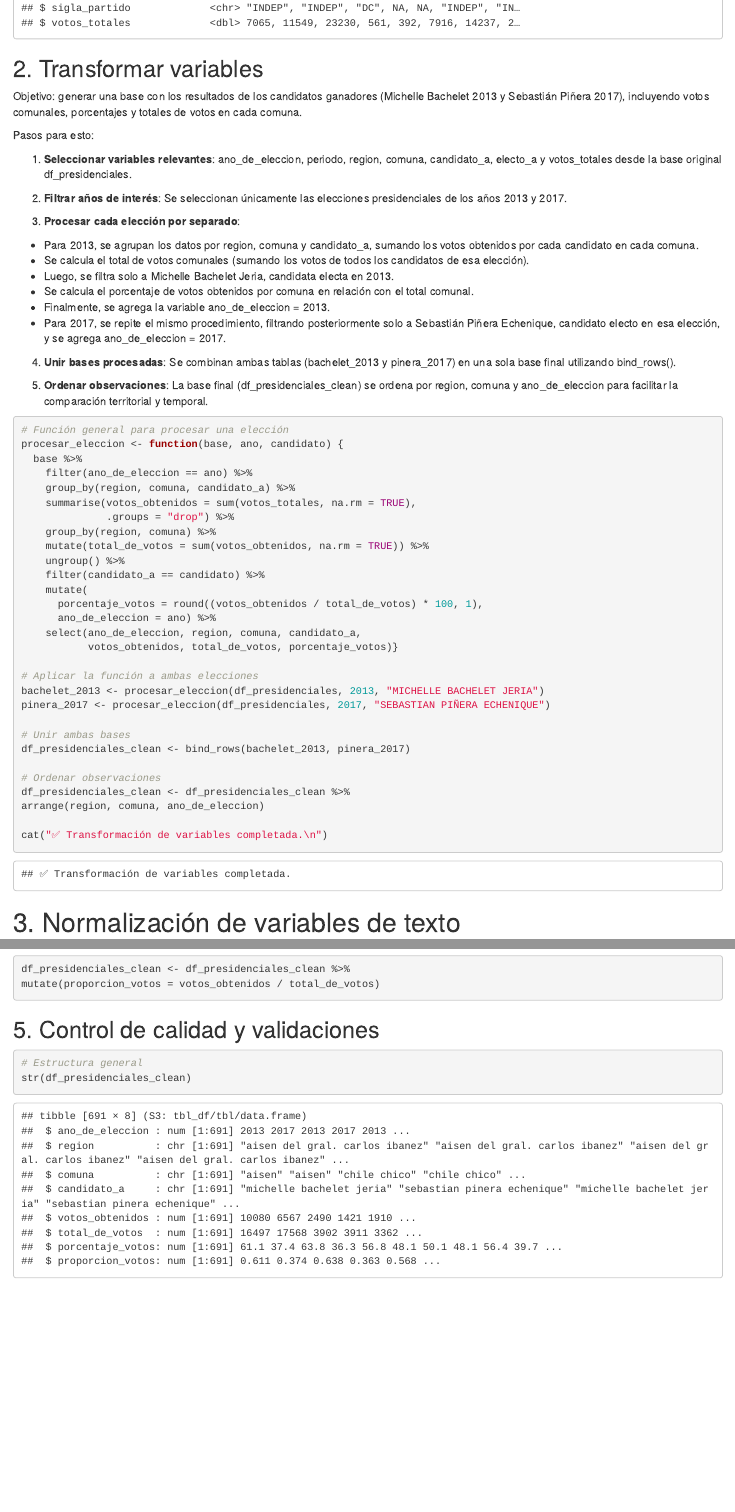
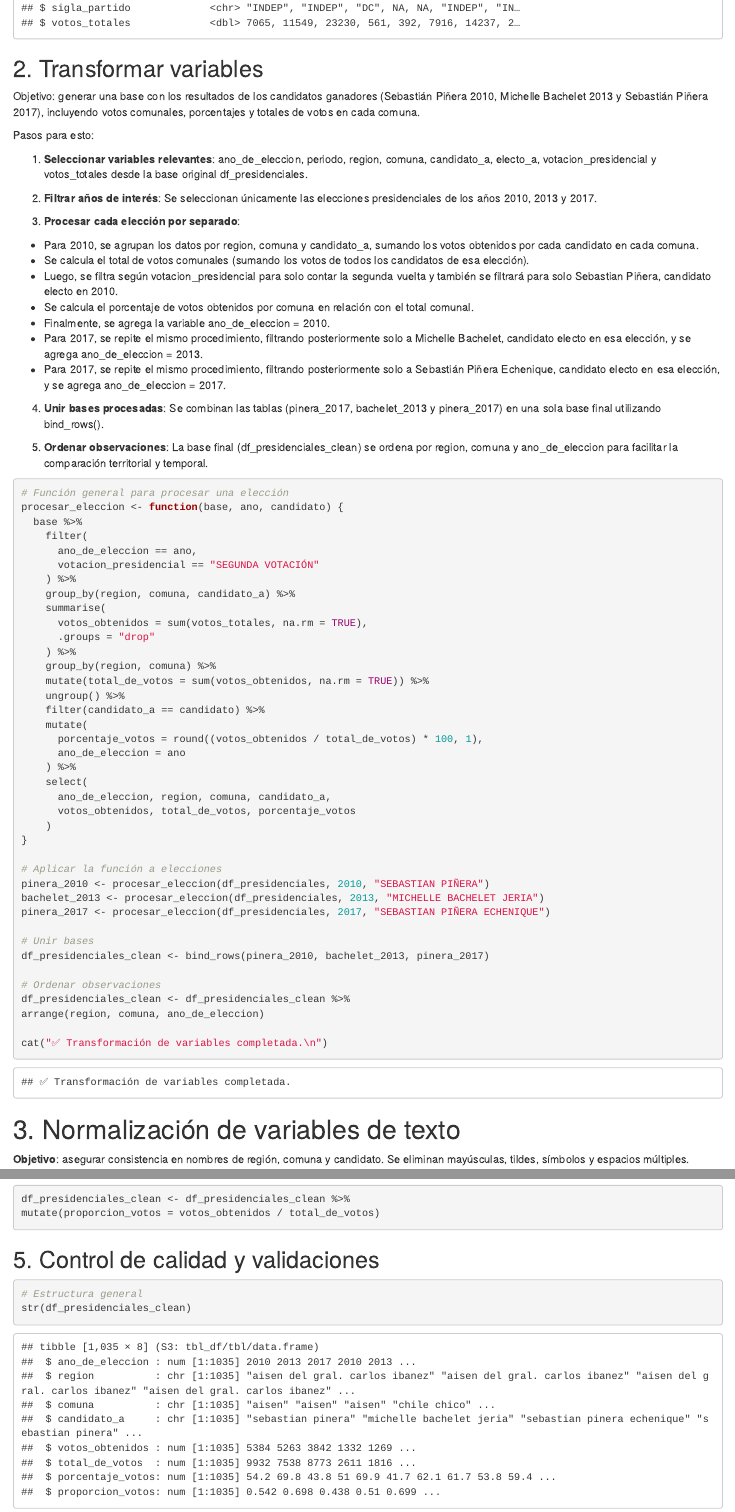
Before and after one commit to mariagracia-abbottcontreras/proyecto_icp5006, an R Markdown document (01_scripts/01_df_presidenciales.rmd): the page in a window 1100 px wide, from 1780 px down, and a second part further down, joined at a grey line. Rendered offline with R 4.5, knitr and Pandoc, with nearby package versions; column names are cleaned by a stand-in for the janitor package.

Commit message:
Update 01_df_presidenciales.rmd

```diff
--- a/01_scripts/01_df_presidenciales.rmd
+++ b/01_scripts/01_df_presidenciales.rmd
@@ -43,24 +43,25 @@ glimpse(df_presidenciales)
 
 ## 2. Transformar variables
 
-Objetivo: generar una base con los resultados de los candidatos ganadores (Michelle Bachelet 2013 y Sebastián Piñera 2017), incluyendo votos comunales, porcentajes y totales de votos en cada comuna.
+Objetivo: generar una base con los resultados de los candidatos ganadores (Sebastián Piñera 2010, Michelle Bachelet 2013 y Sebastián Piñera 2017), incluyendo votos comunales, porcentajes y totales de votos en cada comuna.
 
 Pasos para esto:
 
-1. **Seleccionar variables relevantes**: ano_de_eleccion, periodo, region, comuna, candidato_a, electo_a y votos_totales desde la base original df_presidenciales.
+1. **Seleccionar variables relevantes**: ano_de_eleccion, periodo, region, comuna, candidato_a, electo_a, votacion_presidencial y votos_totales desde la base original df_presidenciales.
 
-2. **Filtrar años de interés**: Se seleccionan únicamente las elecciones presidenciales de los años 2013 y 2017.
+2. **Filtrar años de interés**: Se seleccionan únicamente las elecciones presidenciales de los años 2010, 2013 y 2017.
 
 3. **Procesar cada elección por separado**:
 
-  - Para 2013, se agrupan los datos por region, comuna y candidato_a, sumando los votos obtenidos por cada candidato en cada comuna.
+  - Para 2010, se agrupan los datos por region, comuna y candidato_a, sumando los votos obtenidos por cada candidato en cada comuna.
   - Se calcula el total de votos comunales (sumando los votos de todos los candidatos de esa elección).
-  - Luego, se filtra solo a Michelle Bachelet Jeria, candidata electa en 2013.
+  - Luego, se filtra según votacion_presidencial para solo contar la segunda vuelta y también se filtrará para solo Sebastian Piñera, candidato electo en 2010.
   - Se calcula el porcentaje de votos obtenidos por comuna en relación con el total comunal.
-  - Finalmente, se agrega la variable ano_de_eleccion = 2013.
+  - Finalmente, se agrega la variable ano_de_eleccion = 2010.
+  - Para 2017, se repite el mismo procedimiento, filtrando posteriormente solo a Michelle Bachelet, candidato electo en esa elección, y se agrega ano_de_eleccion = 2013.
   - Para 2017, se repite el mismo procedimiento, filtrando posteriormente solo a Sebastián Piñera Echenique, candidato electo en esa elección, y se agrega ano_de_eleccion = 2017.
 
-4. **Unir bases procesadas**: Se combinan ambas tablas (bachelet_2013 y pinera_2017) en una sola base final utilizando bind_rows().
+4. **Unir bases procesadas**: Se combinan las tablas (pinera_2017, bachelet_2013 y pinera_2017) en una sola base final utilizando bind_rows().
 
 5. **Ordenar observaciones**: La base final (df_presidenciales_clean) se ordena por region, comuna y ano_de_eleccion para facilitar la comparación territorial y temporal.
 
@@ -68,26 +69,36 @@ Pasos para esto:
 # Función general para procesar una elección
 procesar_eleccion <- function(base, ano, candidato) {
   base %>%
-    filter(ano_de_eleccion == ano) %>%
+    filter(
+      ano_de_eleccion == ano,
+      votacion_presidencial == "SEGUNDA VOTACIÓN"
+    ) %>%
     group_by(region, comuna, candidato_a) %>%
-    summarise(votos_obtenidos = sum(votos_totales, na.rm = TRUE),
-              .groups = "drop") %>%
+    summarise(
+      votos_obtenidos = sum(votos_totales, na.rm = TRUE),
+      .groups = "drop"
+    ) %>%
     group_by(region, comuna) %>%
     mutate(total_de_votos = sum(votos_obtenidos, na.rm = TRUE)) %>%
     ungroup() %>%
     filter(candidato_a == candidato) %>%
     mutate(
       porcentaje_votos = round((votos_obtenidos / total_de_votos) * 100, 1),
-      ano_de_eleccion = ano) %>%
-    select(ano_de_eleccion, region, comuna, candidato_a,
-           votos_obtenidos, total_de_votos, porcentaje_votos)}
+      ano_de_eleccion = ano
+    ) %>%
+    select(
+      ano_de_eleccion, region, comuna, candidato_a,
+      votos_obtenidos, total_de_votos, porcentaje_votos
+    )
+}
 
-# Aplicar la función a ambas elecciones
+# Aplicar la función a elecciones
+pinera_2010 <- procesar_eleccion(df_presidenciales, 2010, "SEBASTIAN PIÑERA")
 bachelet_2013 <- procesar_eleccion(df_presidenciales, 2013, "MICHELLE BACHELET JERIA")
 pinera_2017 <- procesar_eleccion(df_presidenciales, 2017, "SEBASTIAN PIÑERA ECHENIQUE")
 
-# Unir ambas bases
-df_presidenciales_clean <- bind_rows(bachelet_2013, pinera_2017)
+# Unir bases
+df_presidenciales_clean <- bind_rows(pinera_2010, bachelet_2013, pinera_2017)
 
 # Ordenar observaciones
 df_presidenciales_clean <- df_presidenciales_clean %>%
```
